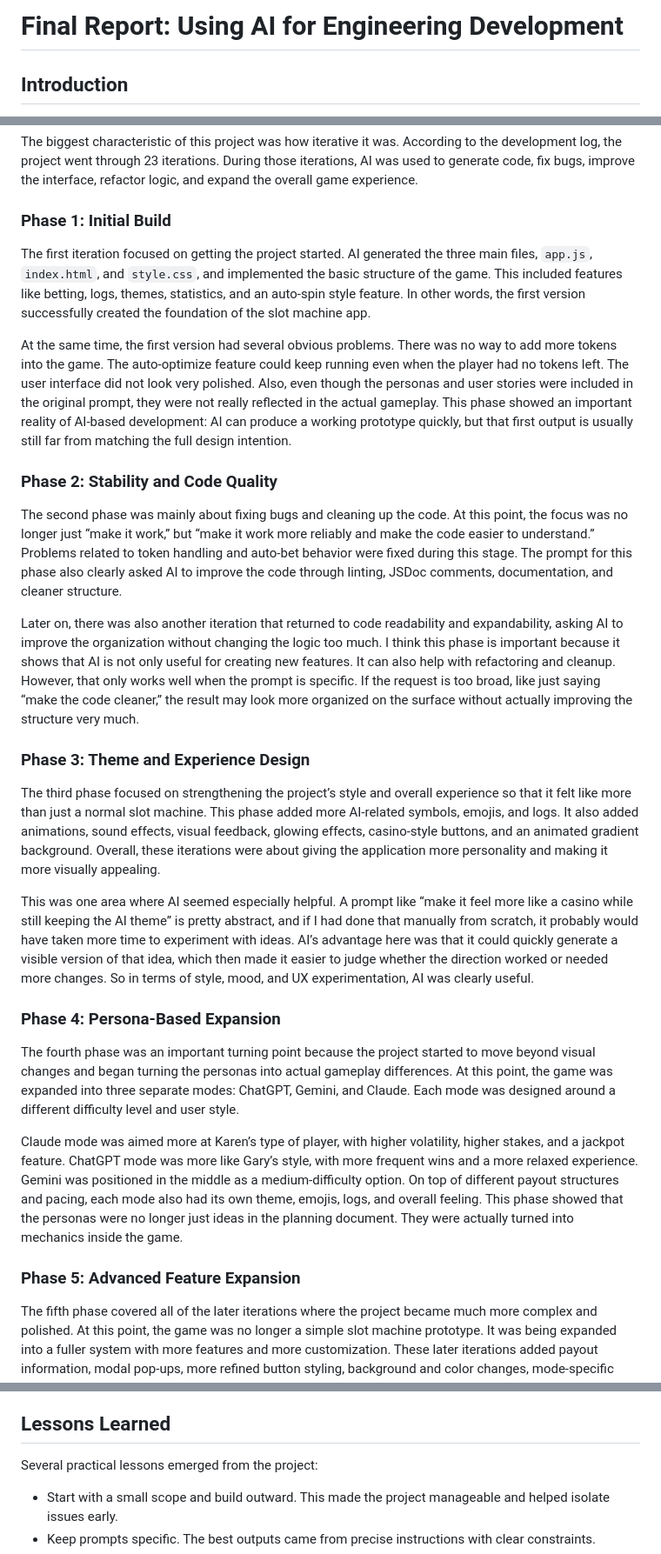
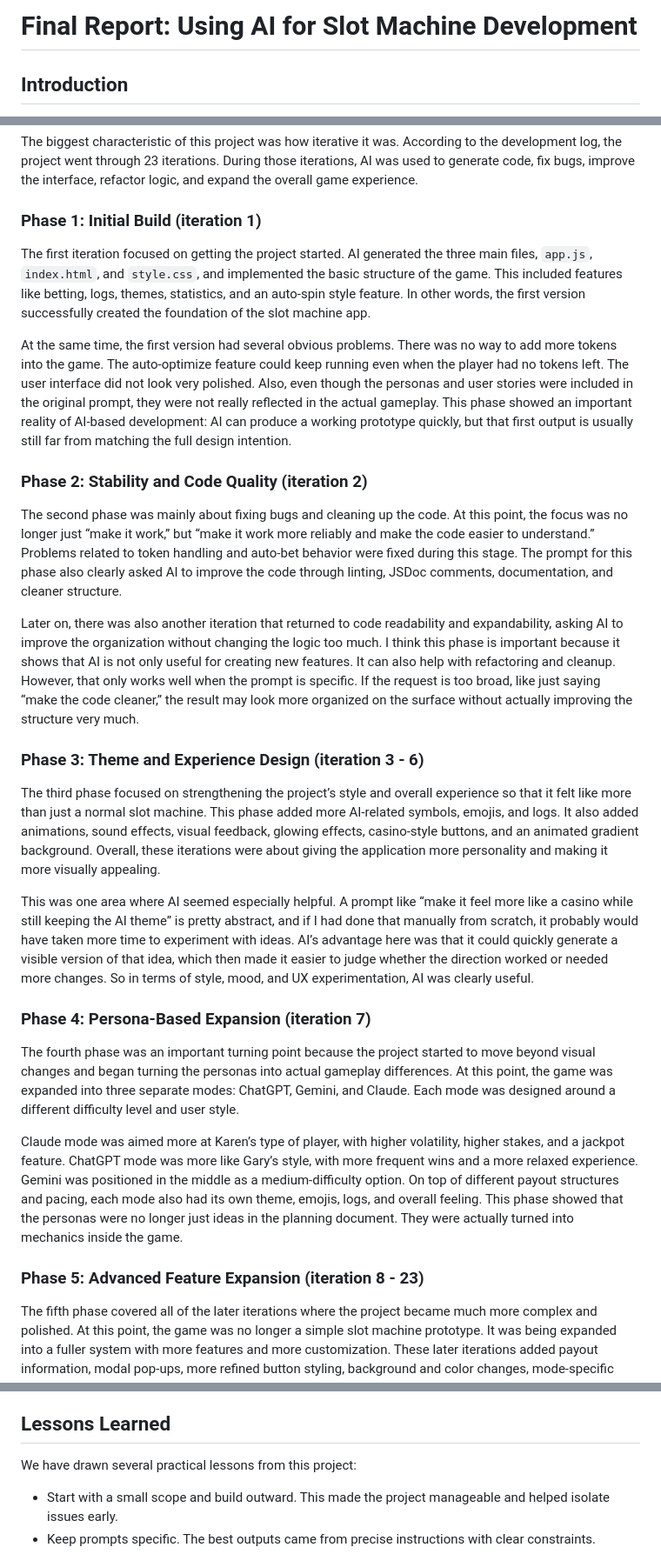
Before and after one commit to cse110-sp26-group12/tech-warmup-2, a Markdown page: final-report/FINAL-REPORT.md, 3 parts joined by grey strips. Shown at 87% size. Rendered like a GitHub page.

```diff
--- a/final-report/FINAL-REPORT.md
+++ b/final-report/FINAL-REPORT.md
@@ -1,4 +1,4 @@
-# Final Report: Using AI for Engineering Development
+# Final Report: Using AI for Slot Machine Development
 
 ## Introduction
 This project was mainly about exploring whether AI can work as a development tool to help build a more complete web application. The project we created was an AI-themed slot machine website with a humorous “AI mockery” style, using vanilla HTML, CSS, JavaScript, and platform APIs. From the beginning, the goal was not just to make a game that technically worked, but to make something that looked more interesting, had a clear theme, and felt enjoyable for different types of users.
@@ -15,27 +15,27 @@ I think this strategy mattered a lot because it kept the project manageable. Ins
 ## Development Process
 The biggest characteristic of this project was how iterative it was. According to the development log, the project went through 23 iterations. During those iterations, AI was used to generate code, fix bugs, improve the interface, refactor logic, and expand the overall game experience.
 
-### Phase 1: Initial Build
+### Phase 1: Initial Build (iteration 1)
 The first iteration focused on getting the project started. AI generated the three main files, `app.js`, `index.html`, and `style.css`, and implemented the basic structure of the game. This included features like betting, logs, themes, statistics, and an auto-spin style feature. In other words, the first version successfully created the foundation of the slot machine app.
 
 At the same time, the first version had several obvious problems. There was no way to add more tokens into the game. The auto-optimize feature could keep running even when the player had no tokens left. The user interface did not look very polished. Also, even though the personas and user stories were included in the original prompt, they were not really reflected in the actual gameplay. This phase showed an important reality of AI-based development: AI can produce a working prototype quickly, but that first output is usually still far from matching the full design intention.
 
-### Phase 2: Stability and Code Quality
+### Phase 2: Stability and Code Quality (iteration 2)
 The second phase was mainly about fixing bugs and cleaning up the code. At this point, the focus was no longer just “make it work,” but “make it work more reliably and make the code easier to understand.” Problems related to token handling and auto-bet behavior were fixed during this stage. The prompt for this phase also clearly asked AI to improve the code through linting, JSDoc comments, documentation, and cleaner structure.
 
 Later on, there was also another iteration that returned to code readability and expandability, asking AI to improve the organization without changing the logic too much. I think this phase is important because it shows that AI is not only useful for creating new features. It can also help with refactoring and cleanup. However, that only works well when the prompt is specific. If the request is too broad, like just saying “make the code cleaner,” the result may look more organized on the surface without actually improving the structure very much.
 
-### Phase 3: Theme and Experience Design
+### Phase 3: Theme and Experience Design (iteration 3 - 6)
 The third phase focused on strengthening the project’s style and overall experience so that it felt like more than just a normal slot machine. This phase added more AI-related symbols, emojis, and logs. It also added animations, sound effects, visual feedback, glowing effects, casino-style buttons, and an animated gradient background. Overall, these iterations were about giving the application more personality and making it more visually appealing.
 
 This was one area where AI seemed especially helpful. A prompt like “make it feel more like a casino while still keeping the AI theme” is pretty abstract, and if I had done that manually from scratch, it probably would have taken more time to experiment with ideas. AI’s advantage here was that it could quickly generate a visible version of that idea, which then made it easier to judge whether the direction worked or needed more changes. So in terms of style, mood, and UX experimentation, AI was clearly useful.
 
-### Phase 4: Persona-Based Expansion
+### Phase 4: Persona-Based Expansion (iteration 7)
 The fourth phase was an important turning point because the project started to move beyond visual changes and began turning the personas into actual gameplay differences. At this point, the game was expanded into three separate modes: ChatGPT, Gemini, and Claude. Each mode was designed around a different difficulty level and user style.
 
 Claude mode was aimed more at Karen’s type of player, with higher volatility, higher stakes, and a jackpot feature. ChatGPT mode was more like Gary’s style, with more frequent wins and a more relaxed experience. Gemini was positioned in the middle as a medium-difficulty option. On top of different payout structures and pacing, each mode also had its own theme, emojis, logs, and overall feeling. This phase showed that the personas were no longer just ideas in the planning document. They were actually turned into mechanics inside the game.
 
-### Phase 5: Advanced Feature Expansion
+### Phase 5: Advanced Feature Expansion (iteration 8 - 23)
 The fifth phase covered all of the later iterations where the project became much more complex and polished. At this point, the game was no longer a simple slot machine prototype. It was being expanded into a fuller system with more features and more customization. These later iterations added payout information, modal pop-ups, more refined button styling, background and color changes, mode-specific spin speeds, Claude’s jackpot rules, more reels and paylines, a paytable, missions, language settings, sound customization, and more environment controls.
 
 At the same time, this phase also showed one of the biggest weaknesses of AI-assisted development: the more features were added, the easier it became for old bugs to come back. Some layout problems had already been fixed before, but returned after new features were introduced. Issues like neural logs pushing the page downward, buttons getting cut off, and the page no longer fitting on one screen happened more than once. In other words, AI was good at rapidly adding features, but not always good at preserving earlier fixes in a consistent way. That is why many of the later iterations involved both adding new features and re-fixing older problems.
@@ -106,7 +106,7 @@ Even when the generated code looked correct, the process log showed recurring su
 In other words, AI helped most when it was treated like a fast, flexible collaborator whose work needed supervision, verification, and direction.
 
 ## Lessons Learned
-Several practical lessons emerged from the project:
+We have drawn several practical lessons from this project:
 
 - Start with a small scope and build outward. This made the project manageable and helped isolate issues early.
 - Keep prompts specific. The best outputs came from precise instructions with clear constraints.
```
Also changed, not shown: other parts of final-report/FINAL-REPORT.md (+1 -1 lines).
